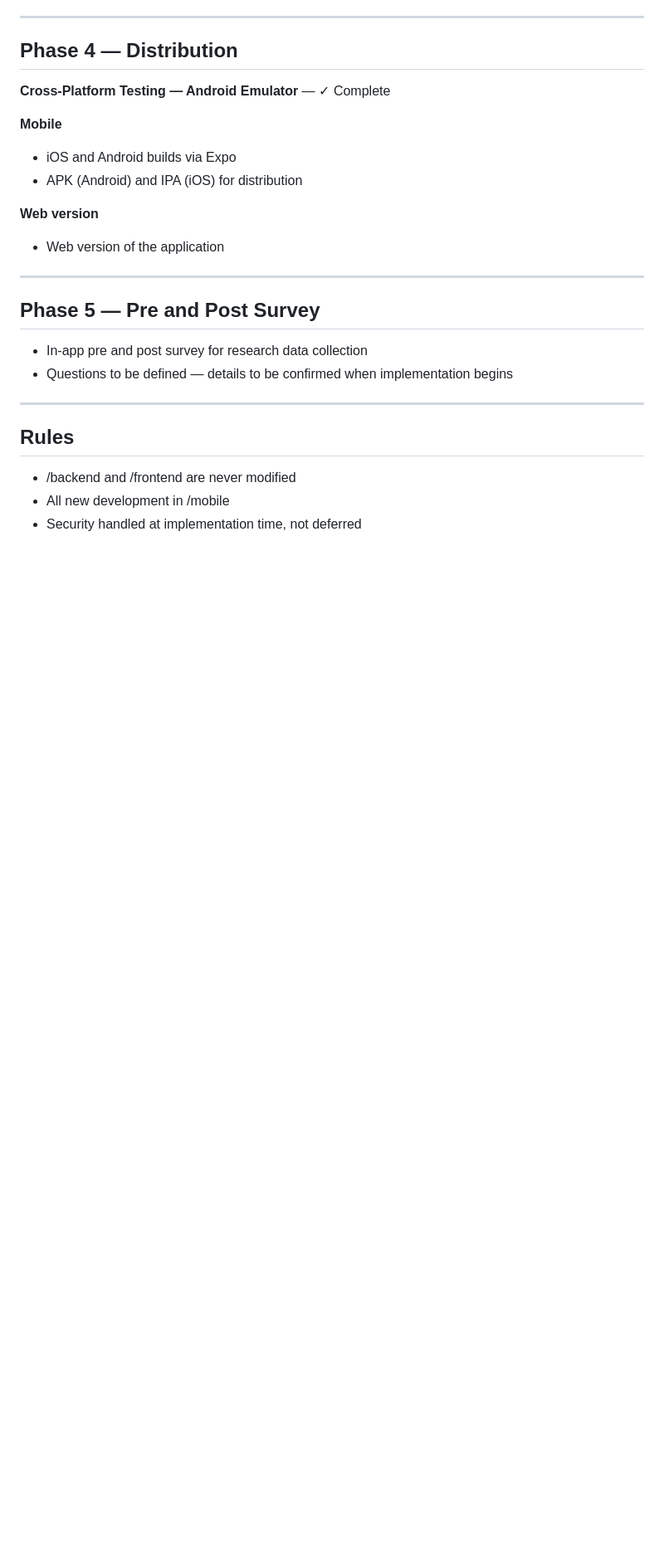
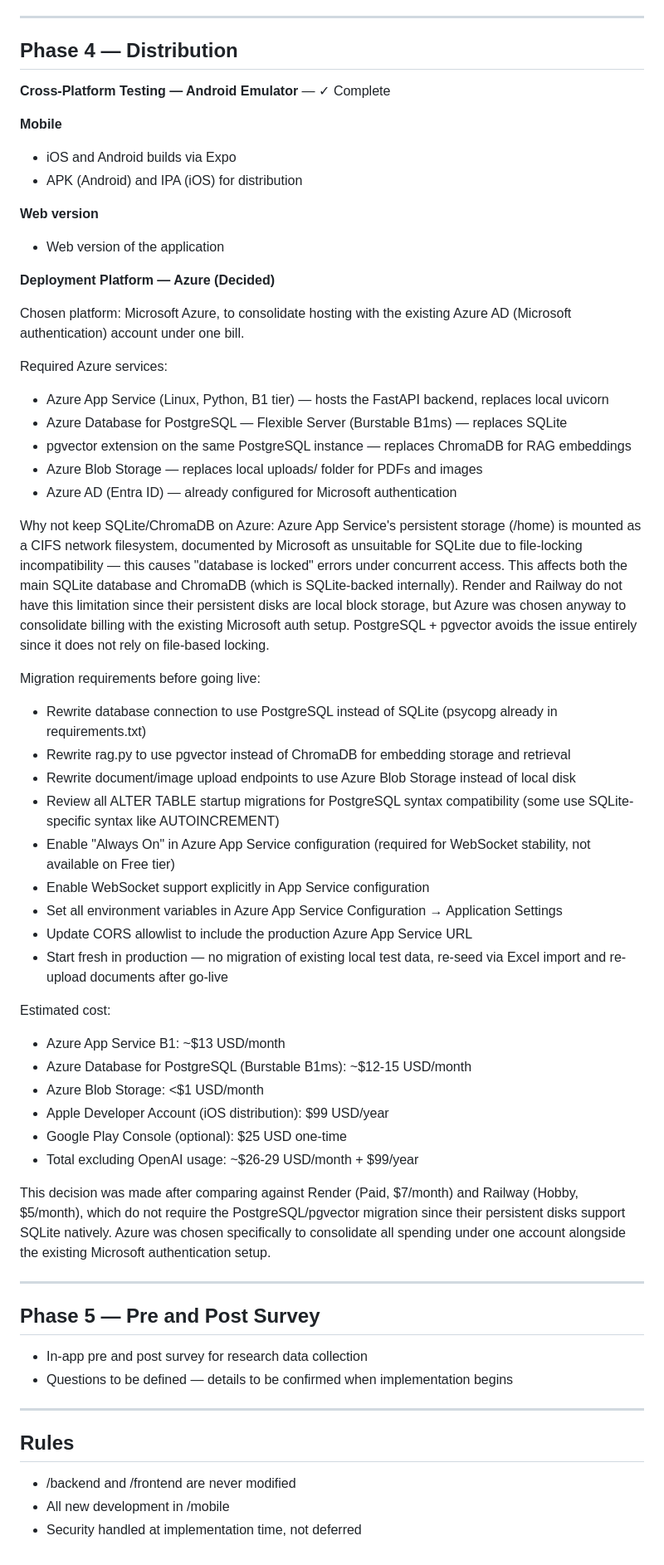
Before and after one commit to zk0008/zk-FYP-v3, a Markdown page: PLAN_V3.md, the part around the change. Shown at 83% size. GitHub-like rendering; blank space fills up the shorter version.

Commit message:
docs: add mobile README and finalise Azure deployment plan

```diff
--- a/PLAN_V3.md
+++ b/PLAN_V3.md
@@ -88,6 +88,41 @@ components for the final submission.
 **Web version**
 - Web version of the application
 
+**Deployment Platform — Azure (Decided)**
+
+Chosen platform: Microsoft Azure, to consolidate hosting with the existing Azure AD (Microsoft authentication) account under one bill.
+
+Required Azure services:
+- Azure App Service (Linux, Python, B1 tier) — hosts the FastAPI backend, replaces local uvicorn
+- Azure Database for PostgreSQL — Flexible Server (Burstable B1ms) — replaces SQLite
+- pgvector extension on the same PostgreSQL instance — replaces ChromaDB for RAG embeddings
+- Azure Blob Storage — replaces local uploads/ folder for PDFs and images
+- Azure AD (Entra ID) — already configured for Microsoft authentication
+
+Why not keep SQLite/ChromaDB on Azure:
+Azure App Service's persistent storage (/home) is mounted as a CIFS network filesystem, documented by Microsoft as unsuitable for SQLite due to file-locking incompatibility — this causes "database is locked" errors under concurrent access. This affects both the main SQLite database and ChromaDB (which is SQLite-backed internally). Render and Railway do not have this limitation since their persistent disks are local block storage, but Azure was chosen anyway to consolidate billing with the existing Microsoft auth setup. PostgreSQL + pgvector avoids the issue entirely since it does not rely on file-based locking.
+
+Migration requirements before going live:
+- Rewrite database connection to use PostgreSQL instead of SQLite (psycopg already in requirements.txt)
+- Rewrite rag.py to use pgvector instead of ChromaDB for embedding storage and retrieval
+- Rewrite document/image upload endpoints to use Azure Blob Storage instead of local disk
+- Review all ALTER TABLE startup migrations for PostgreSQL syntax compatibility (some use SQLite-specific syntax like AUTOINCREMENT)
+- Enable "Always On" in Azure App Service configuration (required for WebSocket stability, not available on Free tier)
+- Enable WebSocket support explicitly in App Service configuration
+- Set all environment variables in Azure App Service Configuration → Application Settings
+- Update CORS allowlist to include the production Azure App Service URL
+- Start fresh in production — no migration of existing local test data, re-seed via Excel import and re-upload documents after go-live
+
+Estimated cost:
+- Azure App Service B1: ~$13 USD/month
+- Azure Database for PostgreSQL (Burstable B1ms): ~$12-15 USD/month
+- Azure Blob Storage: <$1 USD/month
+- Apple Developer Account (iOS distribution): $99 USD/year
+- Google Play Console (optional): $25 USD one-time
+- Total excluding OpenAI usage: ~$26-29 USD/month + $99/year
+
+This decision was made after comparing against Render (Paid, $7/month) and Railway (Hobby, $5/month), which do not require the PostgreSQL/pgvector migration since their persistent disks support SQLite natively. Azure was chosen specifically to consolidate all spending under one account alongside the existing Microsoft authentication setup.
+
 ---
 
 ## Phase 5 — Pre and Post Survey
```
Also changed, not shown: mobile/README.md (added, +216 -0 lines).
